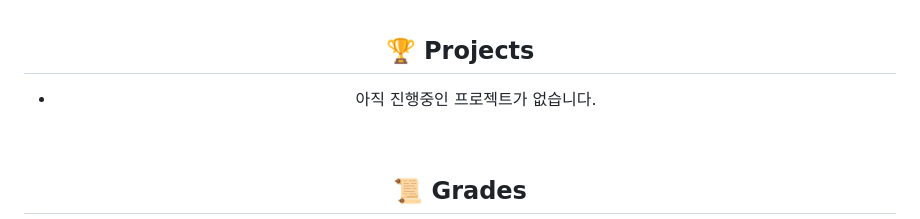
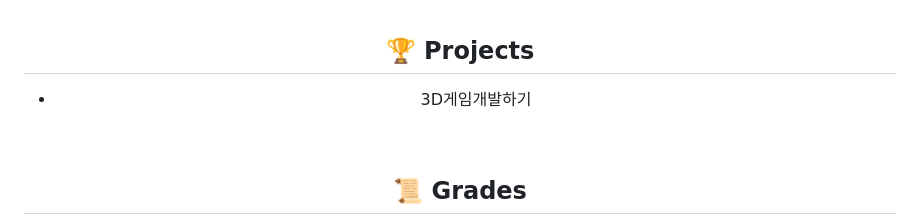
Before and after one commit to honghyunjin7/honghyunjin7, a Markdown page: README.md, the part around the change. GitHub-like rendering.

Commit message:
docs: README.md 프로젝트 업데이트

```diff
--- a/README.md
+++ b/README.md
@@ -41,7 +41,7 @@
 
 ## 🏆 Projects
 
-*   아직 진행중인 프로젝트가 없습니다.
+*   3D게임개발하기
 
 <br>
 
```
